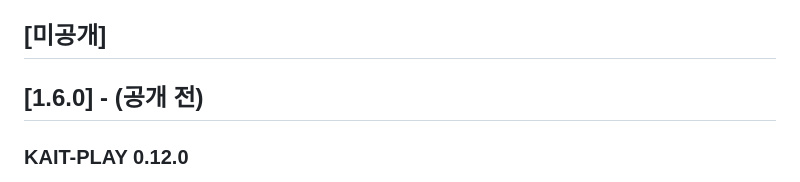
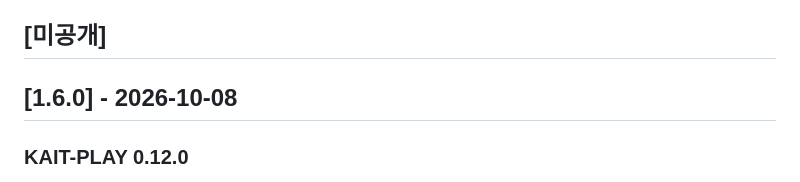
Before and after one commit to newnnewer/kait-class, a Markdown page: CHANGELOG.md, the part around the change. Rendered like a GitHub page.

Commit message:
1.6.0 — 변경 기록 날짜
Co-Authored-By: Claude Opus 5.5 <noreply@anthropic.com>
Claude-Session: https://claude.ai/code/session_01UkTP3AJopvzy5P53wGmXVR

```diff
--- a/CHANGELOG.md
+++ b/CHANGELOG.md
@@ -9,7 +9,7 @@
 
 ## [미공개]
 
-## [1.6.0] - (공개 전)
+## [1.6.0] - 2026-10-08
 
 ### KAIT-PLAY 0.12.0
 - **입력란 흐린 글씨**: 블록을 점유하면 칠 코드가 입력란에 흐리게 깔리고, 맞게 친 만큼 진해짐
```
